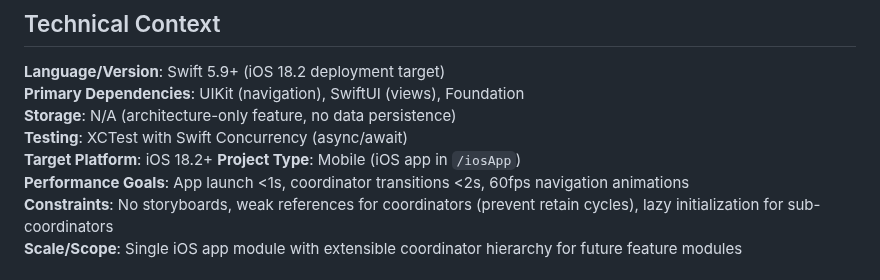
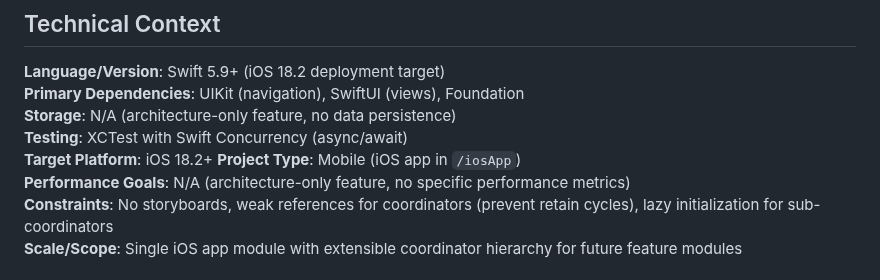
Before and after one commit to m1chalz/AI-First, a Markdown page: specs/001-ios-mvvmc-architecture/plan.md, the part around the change. GitHub-like rendering.

Commit message:
[001] Update plan and checklist after removing performance metrics
Align plan.md and requirements checklist with updated spec.md that removed performance-related success criteria (SC-001 launch time, SC-003 transition time).

Changes:
- Updated plan.md Technical Context: Changed Performance Goals from specific metrics (<1s launch, <2s transitions) to 'N/A (architecture-only feature)'
- Updated requirements.md validation examples: Replaced time-based example with architectural validation (navigation bar styling)
- Updated requirements.md Feature Readiness: Changed success criteria description from 'launch time, memory management' to 'navigation bar styling, memory management, lifecycle handling, UIHostingController verification'

All documentation now consistently focuses on architectural validation without performance benchmarks.

```diff
--- a/specs/001-ios-mvvmc-architecture/plan.md
+++ b/specs/001-ios-mvvmc-architecture/plan.md
@@ -17,7 +17,7 @@ Refactor iOS app from pure SwiftUI architecture to hybrid MVVM-C pattern combini
 **Testing**: XCTest with Swift Concurrency (async/await)
 **Target Platform**: iOS 18.2+
 **Project Type**: Mobile (iOS app in `/iosApp`)
-**Performance Goals**: App launch <1s, coordinator transitions <2s, 60fps navigation animations
+**Performance Goals**: N/A (architecture-only feature, no specific performance metrics)
 **Constraints**: No storyboards, weak references for coordinators (prevent retain cycles), lazy initialization for sub-coordinators
 **Scale/Scope**: Single iOS app module with extensible coordinator hierarchy for future feature modules
 
```
Also changed, not shown: 1 other file.
